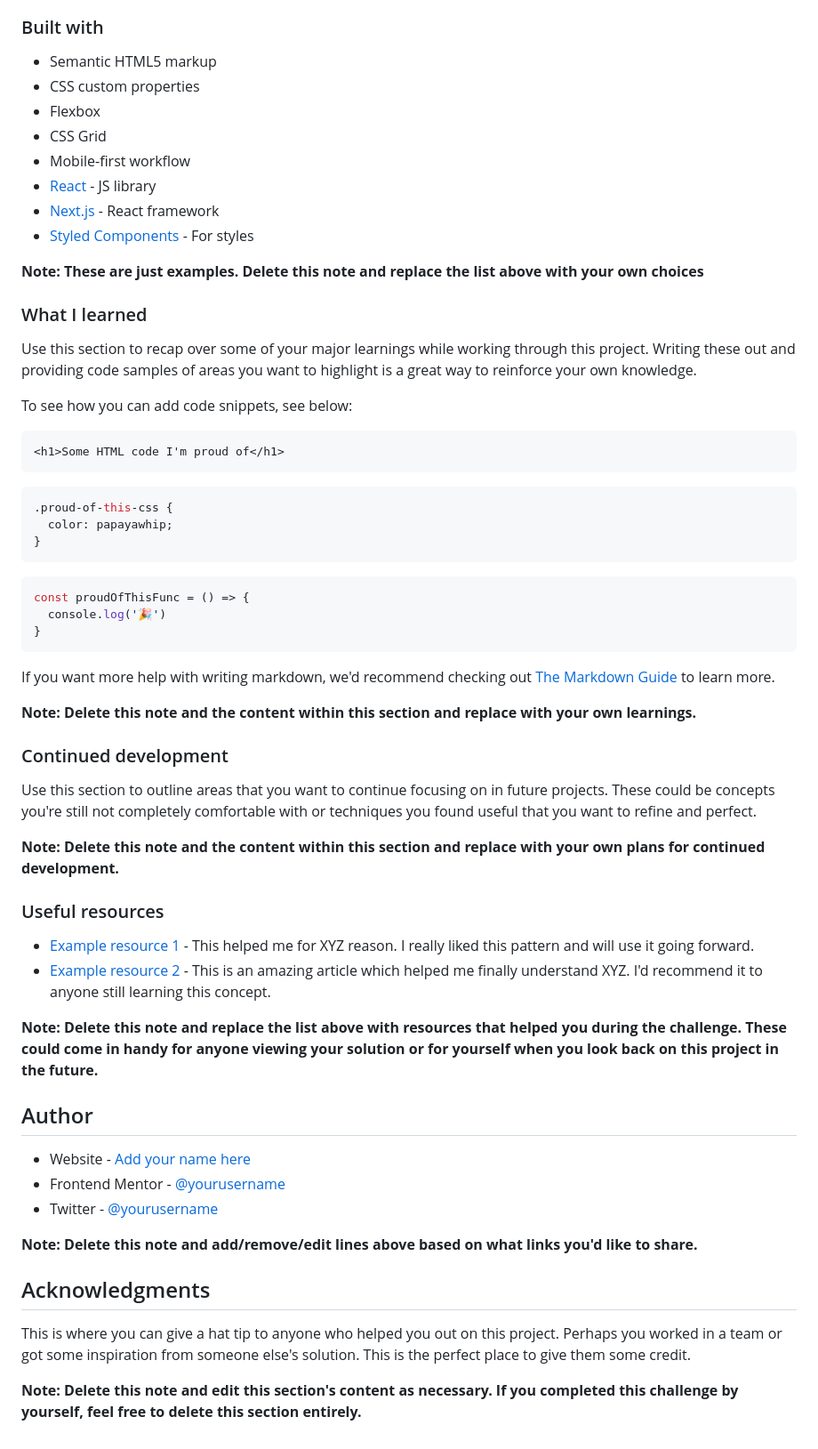
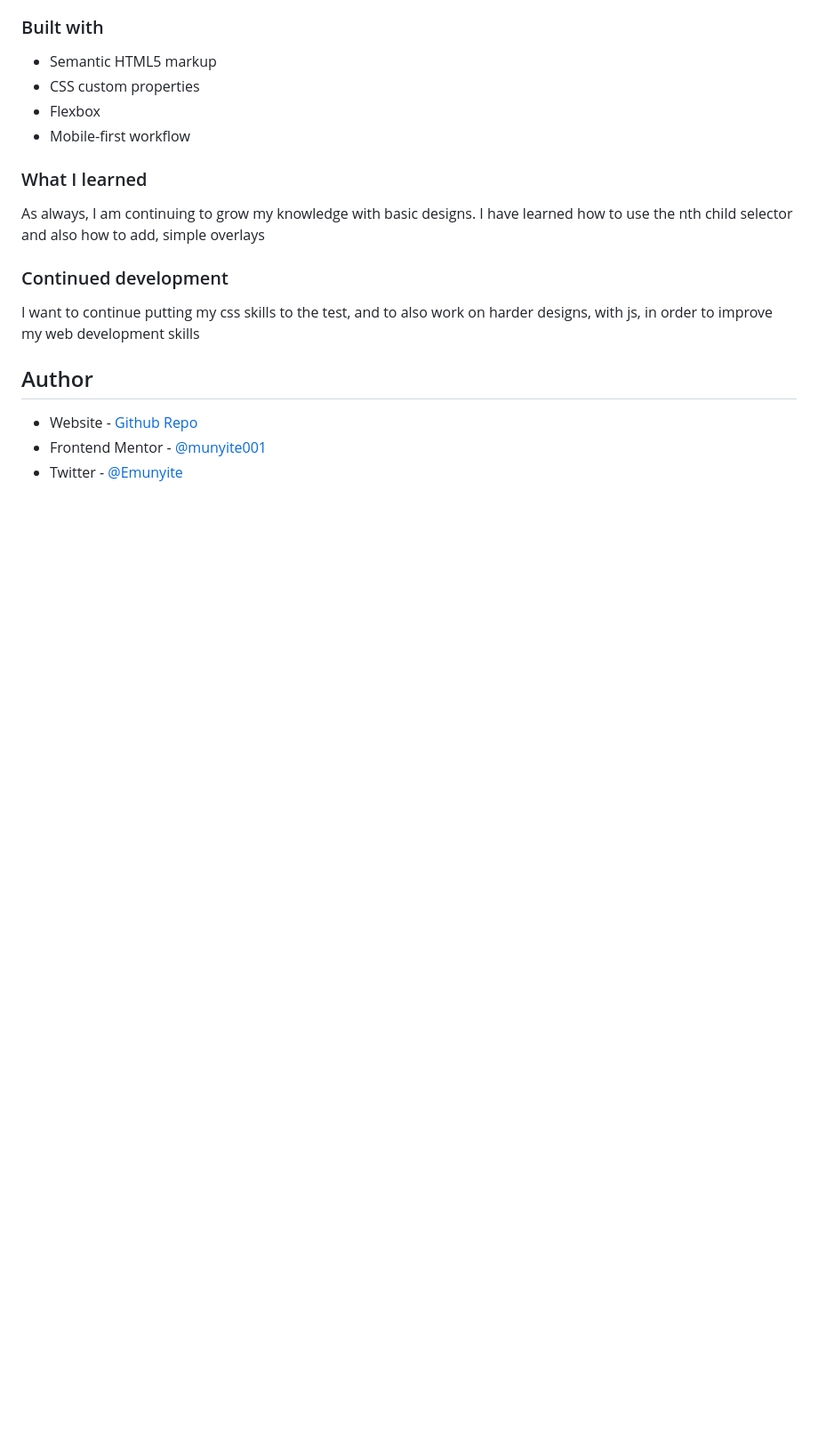
Before and after one commit to munyite001/NFT-preview-card-component, a Markdown page: README.md, the part around the change printed below. Shown: that part at 89% size. Drawn GitHub-style; blank space fills up the shorter version.

````diff
--- a/README.md
+++ b/README.md
@@ -51,61 +44,19 @@ Then crop/optimize/edit your image however you like, add it to your project, and
 - Semantic HTML5 markup
 - CSS custom properties
 - Flexbox
-- CSS Grid
 - Mobile-first workflow
-- [React](https://reactjs.org/) - JS library
-- [Next.js](https://nextjs.org/) - React framework
-- [Styled Components](https://styled-components.com/) - For styles
-
-**Note: These are just examples. Delete this note and replace the list above with your own choices**
 
 ### What I learned
 
-Use this section to recap over some of your major learnings while working through this project. Writing these out and providing code samples of areas you want to highlight is a great way to reinforce your own knowledge.
-
-To see how you can add code snippets, see below:
-
-```html
-<h1>Some HTML code I'm proud of</h1>
-```
-```css
-.proud-of-this-css {
-  color: papayawhip;
-}
-```
-```js
-const proudOfThisFunc = () => {
-  console.log('🎉')
-}
-```
-
-If you want more help with writing markdown, we'd recommend checking out [The Markdown Guide](https://www.markdownguide.org/) to learn more.
-
-**Note: Delete this note and the content within this section and replace with your own learnings.**
+As always, I am continuing to grow my knowledge with basic designs.
+I have learned how to use the nth child selector and also how to add, simple overlays
 
 ### Continued development
 
-Use this section to outline areas that you want to continue focusing on in future projects. These could be concepts you're still not completely comfortable with or techniques you found useful that you want to refine and perfect.
-
-**Note: Delete this note and the content within this section and replace with your own plans for continued development.**
-
-### Useful resources
-
-- [Example resource 1](https://www.example.com) - This helped me for XYZ reason. I really liked this pattern and will use it going forward.
-- [Example resource 2](https://www.example.com) - This is an amazing article which helped me finally understand XYZ. I'd recommend it to anyone still learning this concept.
-
-**Note: Delete this note and replace the list above with resources that helped you during the challenge. These could come in handy for anyone viewing your solution or for yourself when you look back on this project in the future.**
+I want to continue putting my css skills to the test, and to also work on harder designs, with js, in order to improve my web development skills
 
 ## Author
 
-- Website - [Add your name here](https://www.your-site.com)
-- Frontend Mentor - [@yourusername](https://www.frontendmentor.io/profile/yourusername)
-- Twitter - [@yourusername](https://www.twitter.com/yourusername)
-
-**Note: Delete this note and add/remove/edit lines above based on what links you'd like to share.**
-
-## Acknowledgments
-
-This is where you can give a hat tip to anyone who helped you out on this project. Perhaps you worked in a team or got some inspiration from someone else's solution. This is the perfect place to give them some credit.
-
-**Note: Delete this note and edit this section's content as necessary. If you completed this challenge by yourself, feel free to delete this section entirely.**
+- Website - [Github Repo](giturl)
+- Frontend Mentor - [@munyite001](https://www.frontendmentor.io/profile/munyite001)
+- Twitter - [@Emunyite](https://www.twitter.com/emunyite)
````
Also changed, not shown: other parts of README.md (+7 -14 lines), Screenshots/Desktop Design.png (added), Screenshots/Mobile design.png (added).
